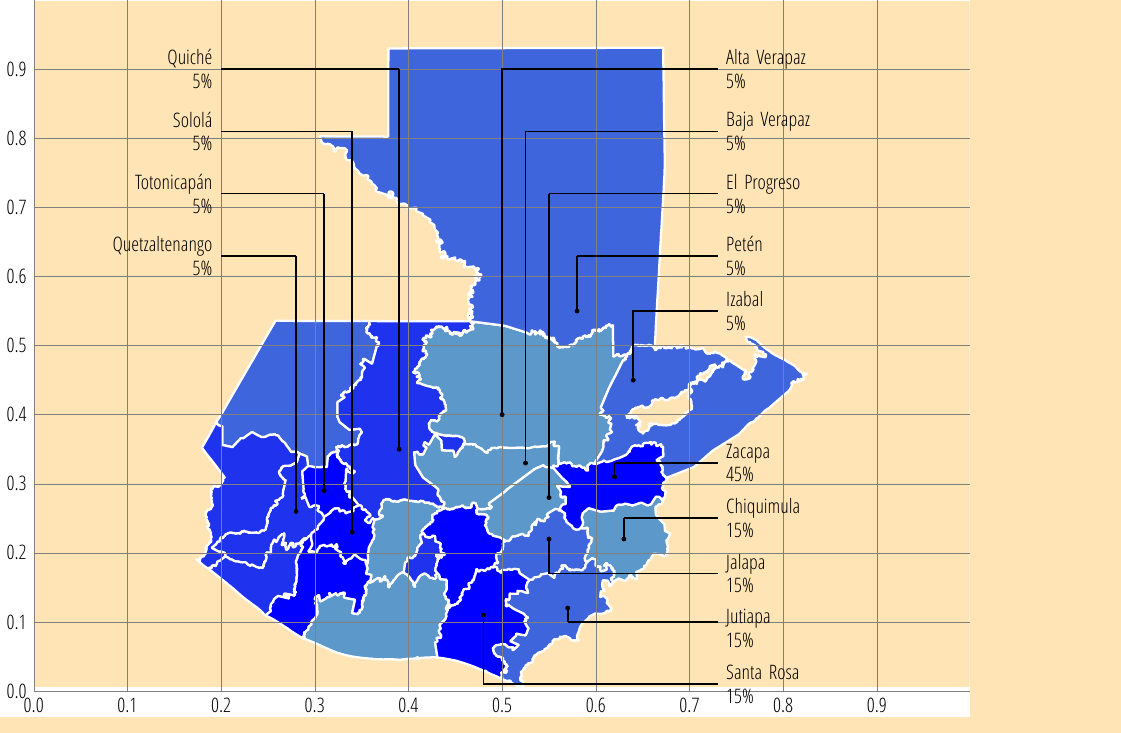
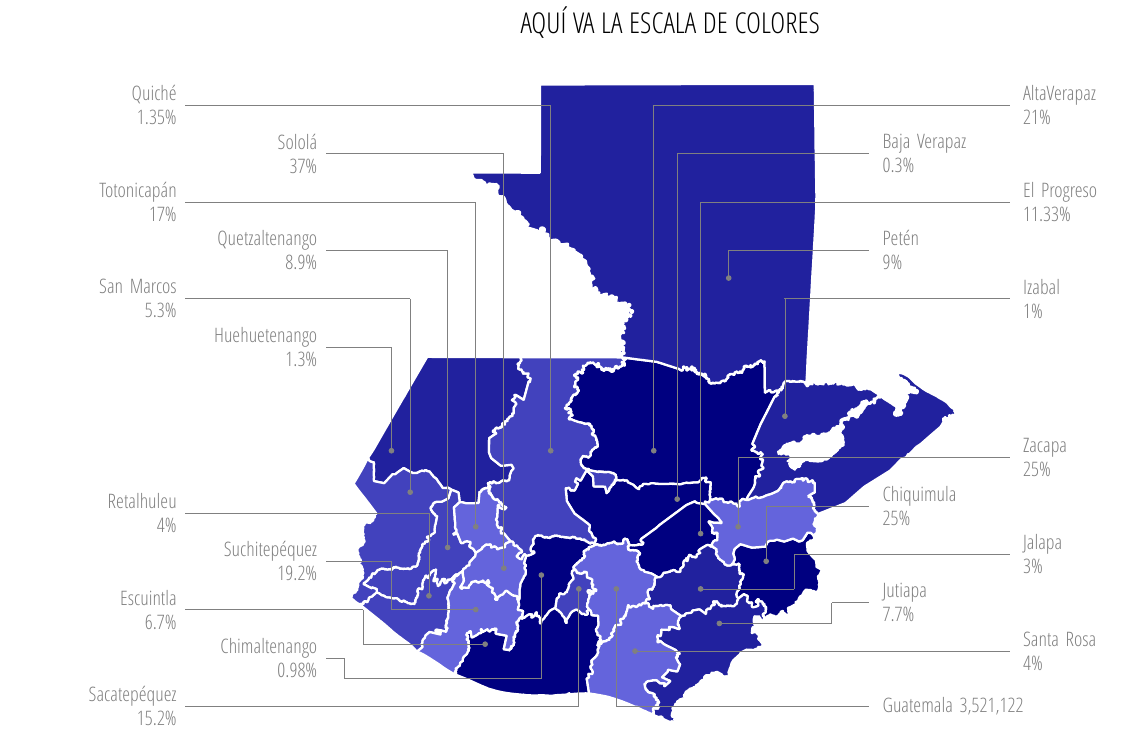
Before and after one commit to hugoallan9/mapasTikz, a LaTeX book (mapaAnotado.tex, which reads datos.tex): part of the page, cut at the place of the change. Compiled offline with XeLaTeX.

Commit message:
v 0.5
Etiquetado a doble columna

```diff
--- /dev/null
+++ b/datos.tex
@@ -0,0 +1,22 @@
+\def \guatemala {3,521,122}
+\def \altaVerapaz {21}
+\def \bajaVerapaz {0.3}
+\def \elProgreso {11.33}
+\def \peten {9}
+\def \izabal{1}
+\def \zacapa {25}
+\def \chiquimula {0.01}
+\def \jalapa {3}
+\def \jutiapa {7.7}
+\def \santaRosa {4}
+\def \sacatepequez{15.2}
+\def \quiche {1.35}
+\def \solola {37}
+\def \totonicapan {17}
+\def \quetzaltenango {8.9}
+\def \sanMarcos {5.3}
+\def \huehuetenango {1.3}
+\def \retalhuleu {4}
+\def \suchitepequez{19.2}
+\def \chimaltenango {0.98}
+\def \escuintla {6.7}
--- a/mapaAnotado.tex
+++ b/mapaAnotado.tex
@@ -1,5 +1,5 @@
 % !TEX encoding = UTF-8 Unicode
-\documentclass[10pt,twoside]{book}\usepackage[T1]{fontenc}
+\documentclass[11.2pt,twoside]{book}\usepackage[T1]{fontenc}
 \usepackage{tikz}
 
 \usepackage[active,tightpage,xetex]{preview}
@@ -23,19 +26,42 @@
 \begin{tikzpicture}
 \node[anchor=south west,inner sep=0] (image) at (0,0) {\includegraphics{mapa}};
 \begin{scope}[x={(image.south east)},y={(image.north west)}]
-\draw[help lines,xstep=.1,ystep=.1] (0,0) grid (1,1);
-\foreach \x in {0,1,...,9} { \node [anchor=north] at (\x/10,0) {0.\x}; }
-\foreach \y in {0,1,...,9} { \node [anchor=east] at (0,\y/10) {0.\y}; }
+%\draw[help lines,xstep=.1,ystep=.1] (0,0) grid (1,1);
+%\foreach \x in {0,1,...,9} { \node [anchor=north] at (\x/10,0) {0.\x}; }
+%\foreach \y in {0,1,...,9} { \node [anchor=east] at (0,\y/10) {0.\y}; }
+
+\node[text width=8cm] at (0.6,1.02) {\Large AQUÍ VA LA ESCALA DE COLORES};
+
+% ##############GUATEMALA############################## %
+%\draw [ gray] (0.46,0.2) -- (0.46,0.99);
+%\filldraw [gray] (0.46,0.2) circle (1.2pt);
+%\draw [ gray] (0.46,0.99) -- (0.73,0.99);
+%\node[text width=3cm, color=gray] at (0.83,0.99) {Guatemala \\ \guatemala \%};
+
+\draw [ gray] (0.46,0.2) -- (0.46,0.03);
+\filldraw [gray] (0.46,0.2) circle (1.2pt);
+\draw [ gray] (0.46,0.03) -- (0.73,0.03);
+\node[text width=3cm, color=gray] at (0.835,0.03) {Guatemala  \guatemala };
+
+
 % ###############ALTA VERAPAZ############################## %
-\draw [thick] (0.5,0.4) -- (0.5,0.9);
-\filldraw (0.5,0.4) circle (1pt);
-\draw [thick] (0.4989,0.9) -- (0.73,0.9);
-\node[text width=3cm] at (0.83,0.9) {Alta Verapaz \\ 5\%};
+\draw [ gray] (0.5,0.4) -- (0.5,0.9);
+\filldraw [gray] (0.5,0.4) circle (1.2pt);
+\draw [ gray] (0.4989,0.9) -- (0.88,0.9);
+\node[text width=3cm, color=gray] at (0.985,0.9) {AltaVerapaz \\ \altaVerapaz \%};
+
+
+
+
 
 % ###############BAJA VERAPAZ############################## %
-\draw [thick] (0.525,0.33) -- (0.525,0.81);
-\filldraw (0.525,0.33) circle (1pt);
-\draw [thick] (0.525,0.81) -- (0.73,0.81);
-\node[text width=3cm] at (0.83,0.81) {Baja Verapaz \\ 5\%};
+\draw [ gray] (0.525,0.33) -- (0.525,0.83);
+\filldraw [gray] (0.525,0.33) circle (1.2pt);
+\draw [ gray] (0.525,0.83) -- (0.73,0.83);
+\node[text width=3cm, color=gray] at (0.835,0.83) {Baja Verapaz \\ \bajaVerapaz \%};
 
 %#############EL PROGRESO################################# %
+\draw [ gray] (0.55,0.28) -- (0.55,0.76);
+\filldraw [gray] (0.55,0.28) circle (1.2pt);
+\draw [ gray] (0.55,0.76) -- (0.88,0.76);
+\node[text width=3cm, color=gray] at (0.985,0.76) {El Progreso \\  \elProgreso \%};
@@ -46,3 +68,7 @@
 
 
 % ###############PETEN############################## %
+\draw [ gray] (0.58,0.65) -- (0.58,0.69);
+\filldraw [gray] (0.58,0.65) circle (1.2pt);
+\draw [ gray] (0.58,0.69) -- (0.73,0.69);
+\node[text width=3cm, color=gray] at (0.835,0.69) {Petén \\  \peten \%};
@@ -53,2 +75,6 @@
 
 %#############IZABAL################################# %
+\draw [ gray] (0.64,0.45) -- (0.64,0.62);
+\filldraw [gray] (0.64,0.45) circle (1.2pt);
+\draw [ gray] (0.6389,0.62) -- (0.88,0.62);
+\node[text width=3cm, color=gray] at (0.985,0.62) {Izabal \\  \izabal \%};
@@ -60,3 +82,7 @@
 
 
 %#############ZACAPA################################# %
+\filldraw [gray] (0.59,0.29) circle (1.2pt);
+\draw [ gray] (0.59,0.29) -- (0.59,0.39);
+\draw [ gray] (0.59,0.39) -- (0.88,0.39);
+\node[text width=3cm, color=gray] at (0.985,0.39) {Zacapa \\ \zacapa \%};
@@ -67,3 +89,7 @@
 
 
 %#############CHIQUIMULA################################# %
+\filldraw [gray] (0.62,0.24) circle (1.2pt);
+\draw [ gray] (0.62,0.24) -- (0.62,0.32);
+\draw [ gray] (0.62,0.32) -- (0.73,0.32);
+\node[text width=3cm, color=gray] at (0.835,0.32) {Chiquimula \\  \zacapa \%};
@@ -74,2 +96,7 @@
 
 %#############JALAPA################################# %
+\filldraw [gray] (0.55,0.20) circle (1.2pt);
+\draw [ gray] (0.65,0.20) -- (0.65,0.25);
+\draw [ gray] (0.65,0.25) -- (0.88,0.25);
+\draw [ gray] (0.55,0.20) -- (0.65,0.20);
+\node[text width=3cm, color=gray] at (0.985,0.25) {Jalapa \\  \jalapa \%};
@@ -80,2 +103,7 @@
 
 %#############JUTIAPA################################# %
+\filldraw [gray] (0.57,0.15) circle (1.2pt);
+\draw [ gray] (0.57,0.15) -- (0.69,0.15);
+\draw [ gray] (0.69,0.15) -- (0.69,0.18);
+\draw [ gray] (0.69,0.18) -- (0.73,0.18);
+\node[text width=3cm, color=gray] at (0.835,0.18) {Jutiapa \\  \jutiapa \%};
@@ -86,2 +110,6 @@
 
 %#############SANTA ROSA################################# %
+\filldraw [gray] (0.48,0.11) circle (1.2pt);
+\draw [ gray] (0.48,0.11) -- (0.88,0.11);
+%\draw [ gray] (0.48,0.11) -- (0.48,0.11);
+\node[text width=3cm, color=gray] at (0.985,0.11) {Santa Rosa \\  \santaRosa \%};
```
Also changed, not shown: mapa.pdf, mapa1.pdf (added), mapaAnotado.pdf, mapaAnotado.tex (125 more changed lines), 2 other files.
